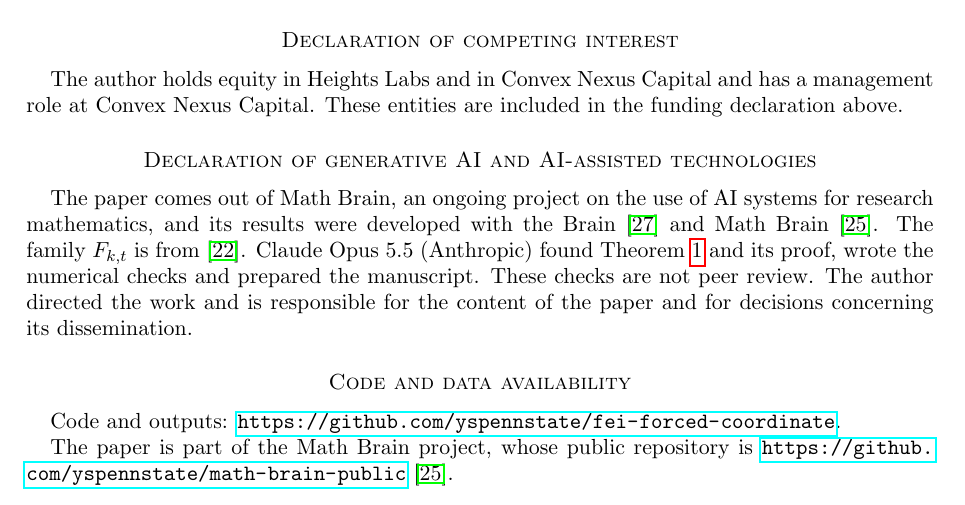
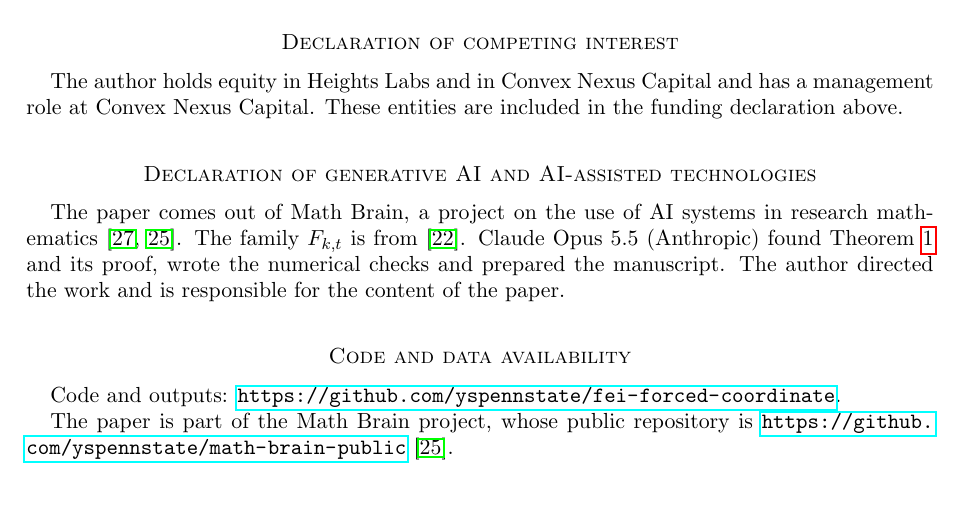
Before and after one commit to yspennstate/fei-forced-coordinate, a LaTeX paper (main.tex): part of page 6 of 9, cut so that both start at the same text. Compiled offline with pdfLaTeX.

Commit message:
Shorten AI declaration

```diff
--- a/main.tex
+++ b/main.tex
@@ -362,11 +362,9 @@ The author holds equity in Heights Labs and in Convex Nexus Capital and has a ma
 These entities are included in the funding declaration above.
 
 \section*{Declaration of generative AI and AI-assisted technologies}
-The paper comes out of Math Brain, an ongoing project on the use of AI systems for research mathematics, and its
-results were developed with the Brain~\cite{BrainFramework} and Math Brain~\cite{MathBrainRepo}. The family $F_{k,t}$
+The paper comes out of Math Brain, a project on the use of AI systems in research mathematics~\cite{BrainFramework,MathBrainRepo}. The family $F_{k,t}$
 is from~\cite{Shm8}. Claude Opus 5.5 (Anthropic) found Theorem~\ref{thm:main} and its proof, wrote the numerical
-checks and prepared the manuscript. These checks are not peer review. The author directed the work and is responsible
-for the content of the paper and for decisions concerning its dissemination.
+checks and prepared the manuscript. The author directed the work and is responsible for the content of the paper.
 
 \section*{Code and data availability}
 Code and outputs: \url{https://github.com/yspennstate/fei-forced-coordinate}.
```
Also changed, not shown: main.pdf.
